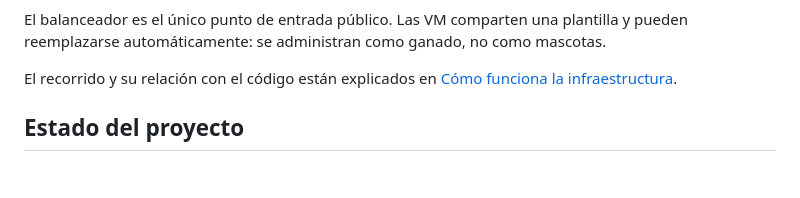
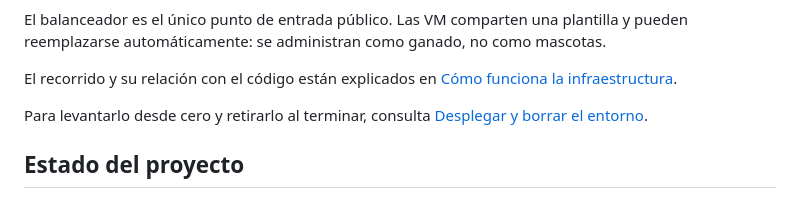
Before and after one commit to danielmarquisg/gcp-infra-foundation, a Markdown page: README.md, the part around the change. GitHub-like rendering; blank space fills up the shorter version.

Commit message:
docs: add deployment and teardown guide (#38)

```diff
--- a/README.md
+++ b/README.md
@@ -24,6 +24,8 @@ flowchart LR
 El balanceador es el único punto de entrada público. Las VM comparten una plantilla y pueden reemplazarse automáticamente: se administran como ganado, no como mascotas.
 
 El recorrido y su relación con el código están explicados en [Cómo funciona la infraestructura](docs/architecture.md).
+
+Para levantarlo desde cero y retirarlo al terminar, consulta [Desplegar y borrar el entorno](docs/deployment.md).
 
 ## Estado del proyecto
 
```
Also changed, not shown: docs/deployment.md (added, +133 -0 lines).
